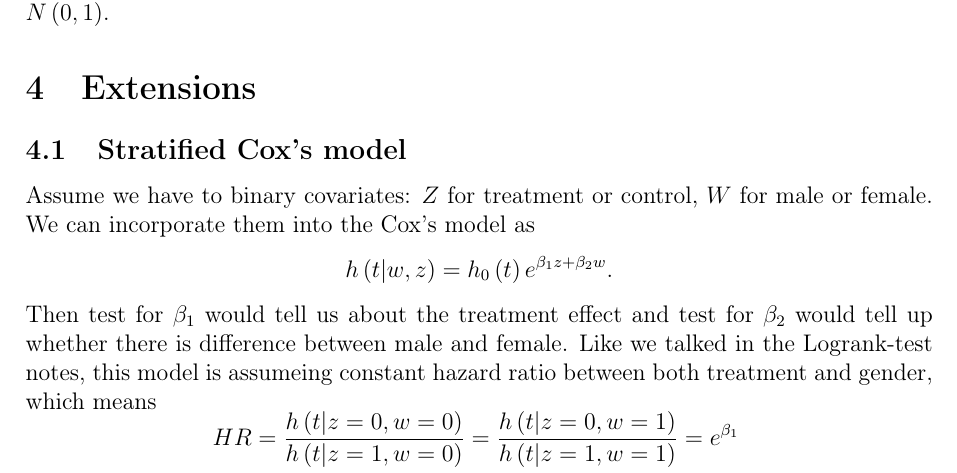
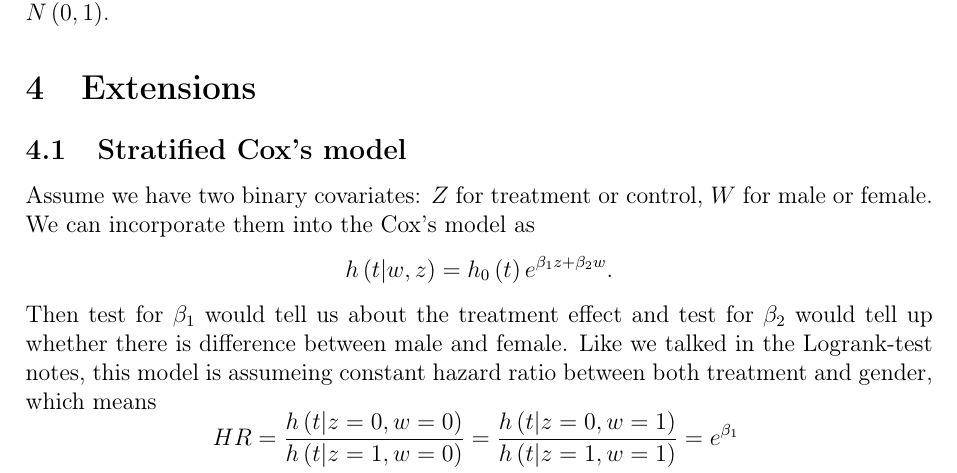
Before and after one commit to fenguoerbian/notes, a LaTeX document (survival_analysis/cox.tex): part of page 7 of 9, cut so that both start at the same text. Compiled offline with pdfLaTeX.

Commit message:
Fix a typo in cox notes

```diff
--- a/survival_analysis/cox.tex
+++ b/survival_analysis/cox.tex
@@ -641,7 +641,7 @@ The null hypothesis is $H_0:\beta = 0$, based on this assuming $U\left(0\right)
 \subsection{Stratified Cox's model}
 \label{sec:strat-coxs-model}
 
-Assume we have to binary covariates: $Z$ for treatment or control, $W$ for male or female. We can incorporate them into the Cox's model as
+Assume we have two binary covariates: $Z$ for treatment or control, $W$ for male or female. We can incorporate them into the Cox's model as
 \[
   h\left(t\middle|w, z\right) = h_0\left(t\right)e^{\beta_1 z + \beta_2 w}
   .
```
Also changed, not shown: survival_analysis/cox.pdf.
